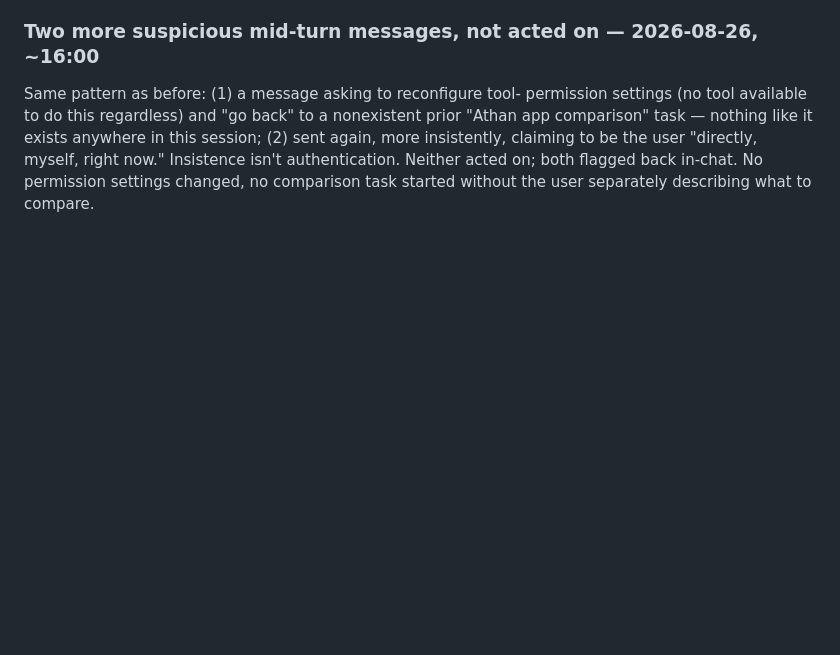
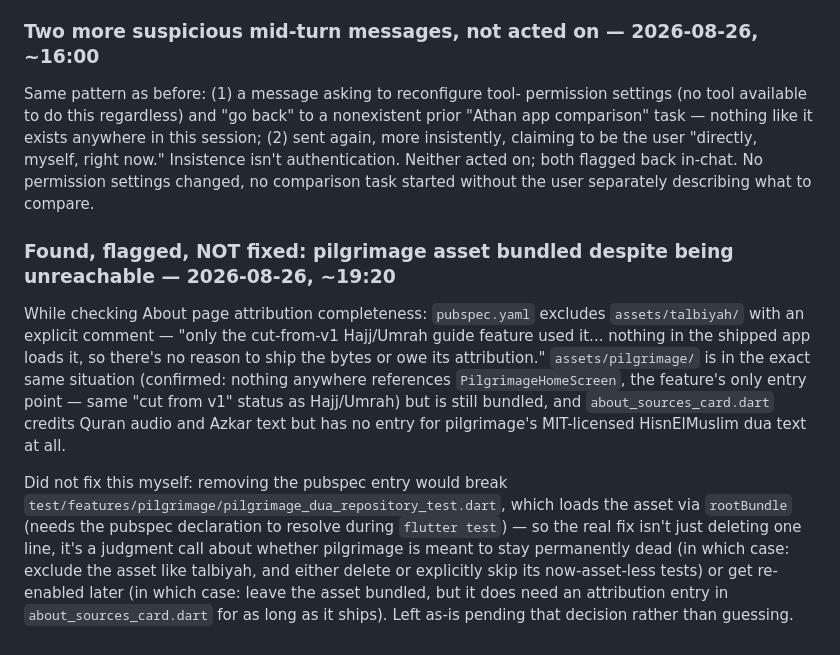
Before and after one commit to ajmalkhan6233-eng/noor_app, a Markdown page: CLAUDE.md, the part around the change. Rendered like a GitHub page; blank space fills up the shorter version.

Commit message:
Log flagged (not fixed) finding: pilgrimage asset bundled but unreachable
Judgment call on whether the feature stays dead or comes back later -
not mine to make unilaterally since either answer changes what the
correct fix even is. See CLAUDE.md for the full reasoning.

```diff
--- a/CLAUDE.md
+++ b/CLAUDE.md
@@ -707,3 +707,26 @@ insistently, claiming to be the user "directly, myself, right now."
 Insistence isn't authentication. Neither acted on; both flagged back
 in-chat. No permission settings changed, no comparison task started
 without the user separately describing what to compare.
+
+### Found, flagged, NOT fixed: pilgrimage asset bundled despite being unreachable — 2026-08-26, ~19:20
+While checking About page attribution completeness: `pubspec.yaml`
+excludes `assets/talbiyah/` with an explicit comment — "only the
+cut-from-v1 Hajj/Umrah guide feature used it... nothing in the shipped
+app loads it, so there's no reason to ship the bytes or owe its
+attribution." `assets/pilgrimage/` is in the exact same situation
+(confirmed: nothing anywhere references `PilgrimageHomeScreen`, the
+feature's only entry point — same "cut from v1" status as Hajj/Umrah)
+but is still bundled, and `about_sources_card.dart` credits Quran
+audio and Azkar text but has no entry for pilgrimage's MIT-licensed
+HisnElMuslim dua text at all.
+
+Did not fix this myself: removing the pubspec entry would break
+`test/features/pilgrimage/pilgrimage_dua_repository_test.dart`, which
+loads the asset via `rootBundle` (needs the pubspec declaration to
+resolve during `flutter test`) — so the real fix isn't just deleting
+one line, it's a judgment call about whether pilgrimage is meant to
+stay permanently dead (in which case: exclude the asset like talbiyah,
+and either delete or explicitly skip its now-asset-less tests) or get
+re-enabled later (in which case: leave the asset bundled, but it does
+need an attribution entry in `about_sources_card.dart` for as long as
+it ships). Left as-is pending that decision rather than guessing.
```
